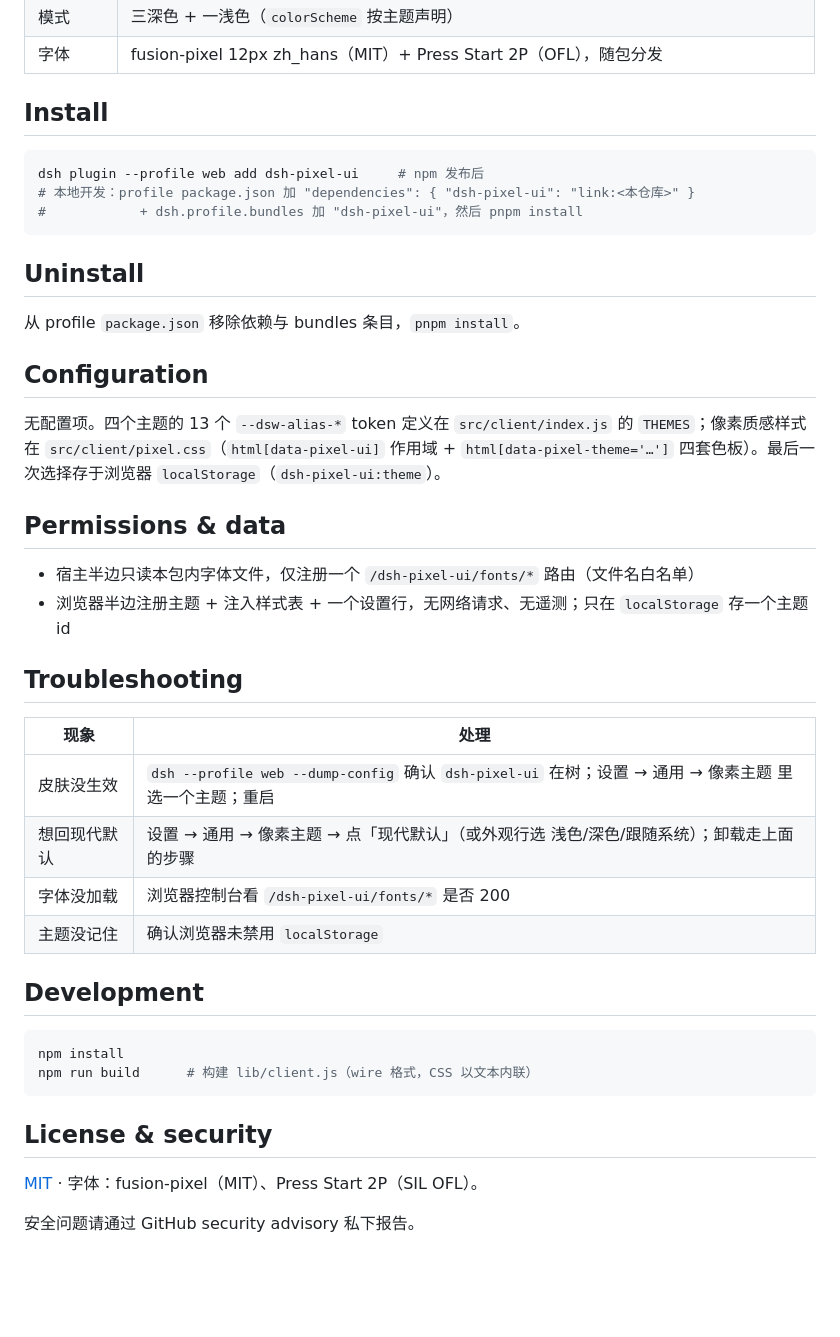
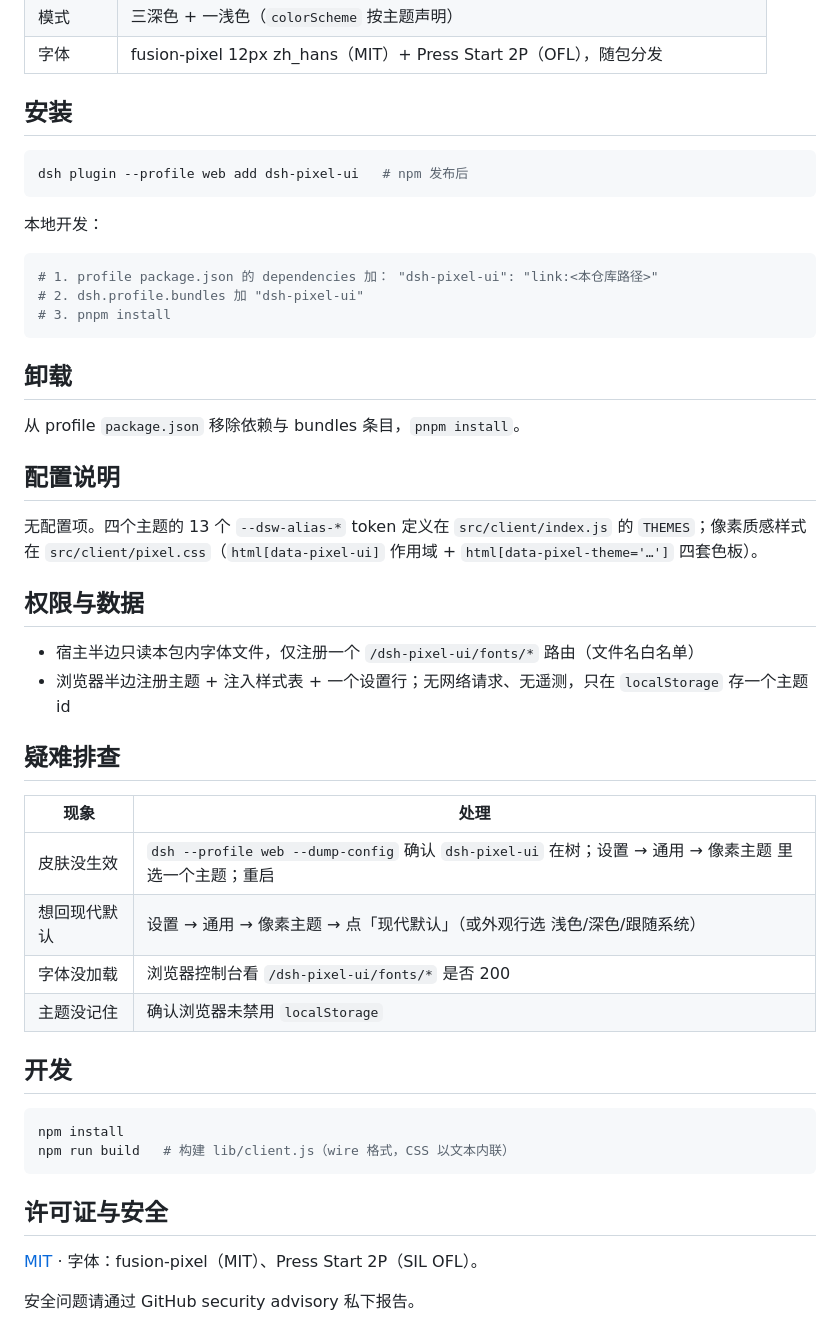
Before and after one commit to zhang66633/dsh-pixel-ui, a Markdown page: README.md, the part around one of its changes. Drawn GitHub-style; blank space fills up the shorter version.

````diff
--- a/README.md
+++ b/README.md
@@ -40,44 +60,50 @@
 | 模式 | 三深色 + 一浅色（`colorScheme` 按主题声明） |
 | 字体 | fusion-pixel 12px zh_hans（MIT）+ Press Start 2P（OFL），随包分发 |
 
-## Install
+## 安装
 
 ```bash
-dsh plugin --profile web add dsh-pixel-ui     # npm 发布后
-# 本地开发：profile package.json 加 "dependencies": { "dsh-pixel-ui": "link:<本仓库>" }
-#            + dsh.profile.bundles 加 "dsh-pixel-ui"，然后 pnpm install
+dsh plugin --profile web add dsh-pixel-ui   # npm 发布后
 ```
 
-## Uninstall
+本地开发：
+
+```bash
+# 1. profile package.json 的 dependencies 加： "dsh-pixel-ui": "link:<本仓库路径>"
+# 2. dsh.profile.bundles 加 "dsh-pixel-ui"
+# 3. pnpm install
+```
+
+## 卸载
 
 从 profile `package.json` 移除依赖与 bundles 条目，`pnpm install`。
 
-## Configuration
+## 配置说明
 
-无配置项。四个主题的 13 个 `--dsw-alias-*` token 定义在 `src/client/index.js` 的 `THEMES`；像素质感样式在 `src/client/pixel.css`（`html[data-pixel-ui]` 作用域 + `html[data-pixel-theme='…']` 四套色板）。最后一次选择存于浏览器 `localStorage`（`dsh-pixel-ui:theme`）。
+无配置项。四个主题的 13 个 `--dsw-alias-*` token 定义在 `src/client/index.js` 的 `THEMES`；像素质感样式在 `src/client/pixel.css`（`html[data-pixel-ui]` 作用域 + `html[data-pixel-theme='…']` 四套色板）。
 
-## Permissions & data
+## 权限与数据
 
 - 宿主半边只读本包内字体文件，仅注册一个 `/dsh-pixel-ui/fonts/*` 路由（文件名白名单）
-- 浏览器半边注册主题 + 注入样式表 + 一个设置行，无网络请求、无遥测；只在 `localStorage` 存一个主题 id
+- 浏览器半边注册主题 + 注入样式表 + 一个设置行；无网络请求、无遥测，只在 `localStorage` 存一个主题 id
 
-## Troubleshooting
+## 疑难排查
 
 | 现象 | 处理 |
 | --- | --- |
 | 皮肤没生效 | `dsh --profile web --dump-config` 确认 `dsh-pixel-ui` 在树；设置 → 通用 → 像素主题 里选一个主题；重启 |
-| 想回现代默认 | 设置 → 通用 → 像素主题 → 点「现代默认」（或外观行选 浅色/深色/跟随系统）；卸载走上面的步骤 |
+| 想回现代默认 | 设置 → 通用 → 像素主题 → 点「现代默认」（或外观行选 浅色/深色/跟随系统） |
 | 字体没加载 | 浏览器控制台看 `/dsh-pixel-ui/fonts/*` 是否 200 |
 | 主题没记住 | 确认浏览器未禁用 `localStorage` |
 
-## Development
+## 开发
 
 ```bash
 npm install
-npm run build      # 构建 lib/client.js（wire 格式，CSS 以文本内联）
+npm run build   # 构建 lib/client.js（wire 格式，CSS 以文本内联）
 ```
 
-## License & security
+## 许可证与安全
 
 [MIT](./LICENSE) · 字体：fusion-pixel（MIT）、Press Start 2P（SIL OFL）。
 
````
Also changed, not shown: other parts of README.md (+40 -20 lines).
